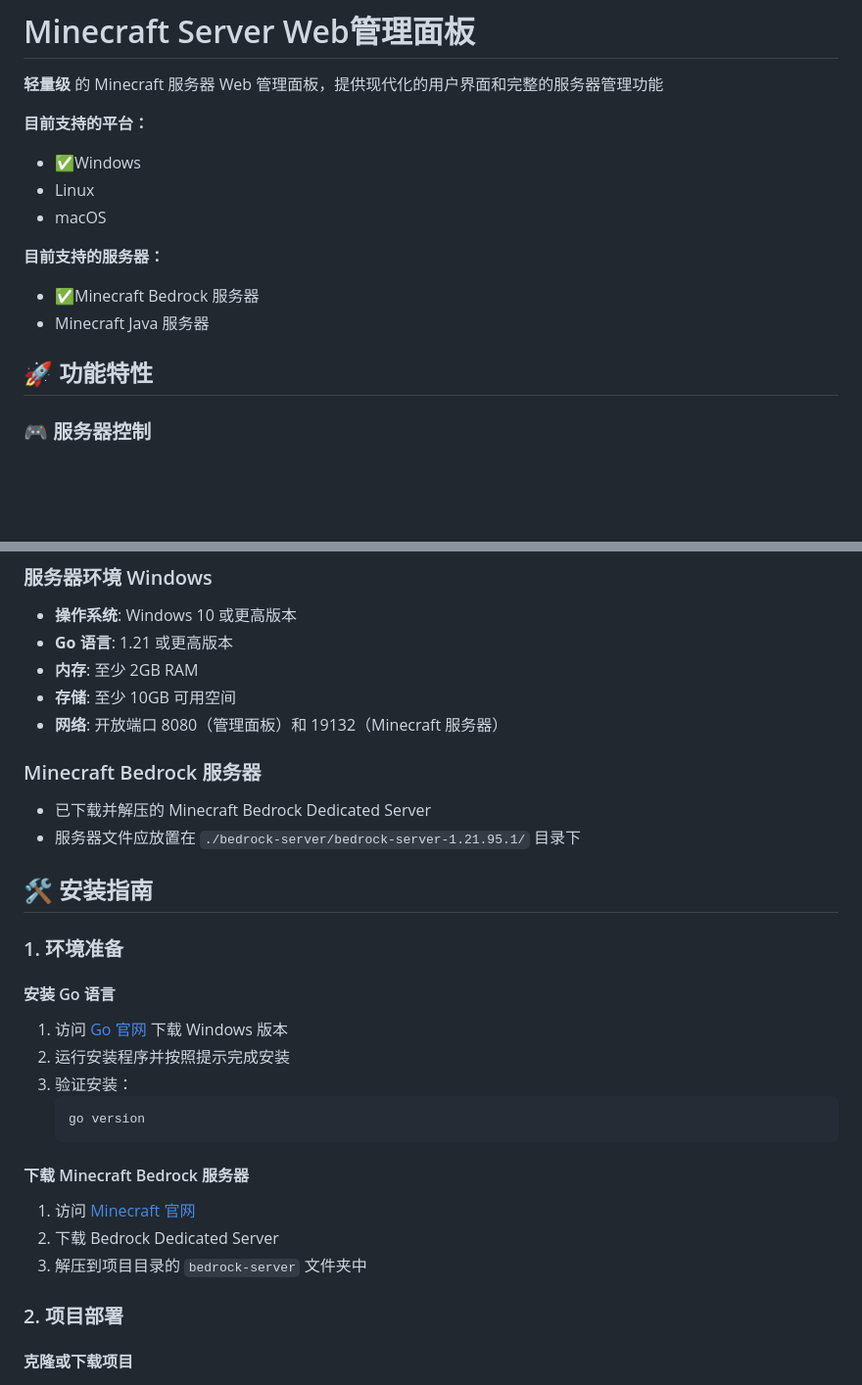
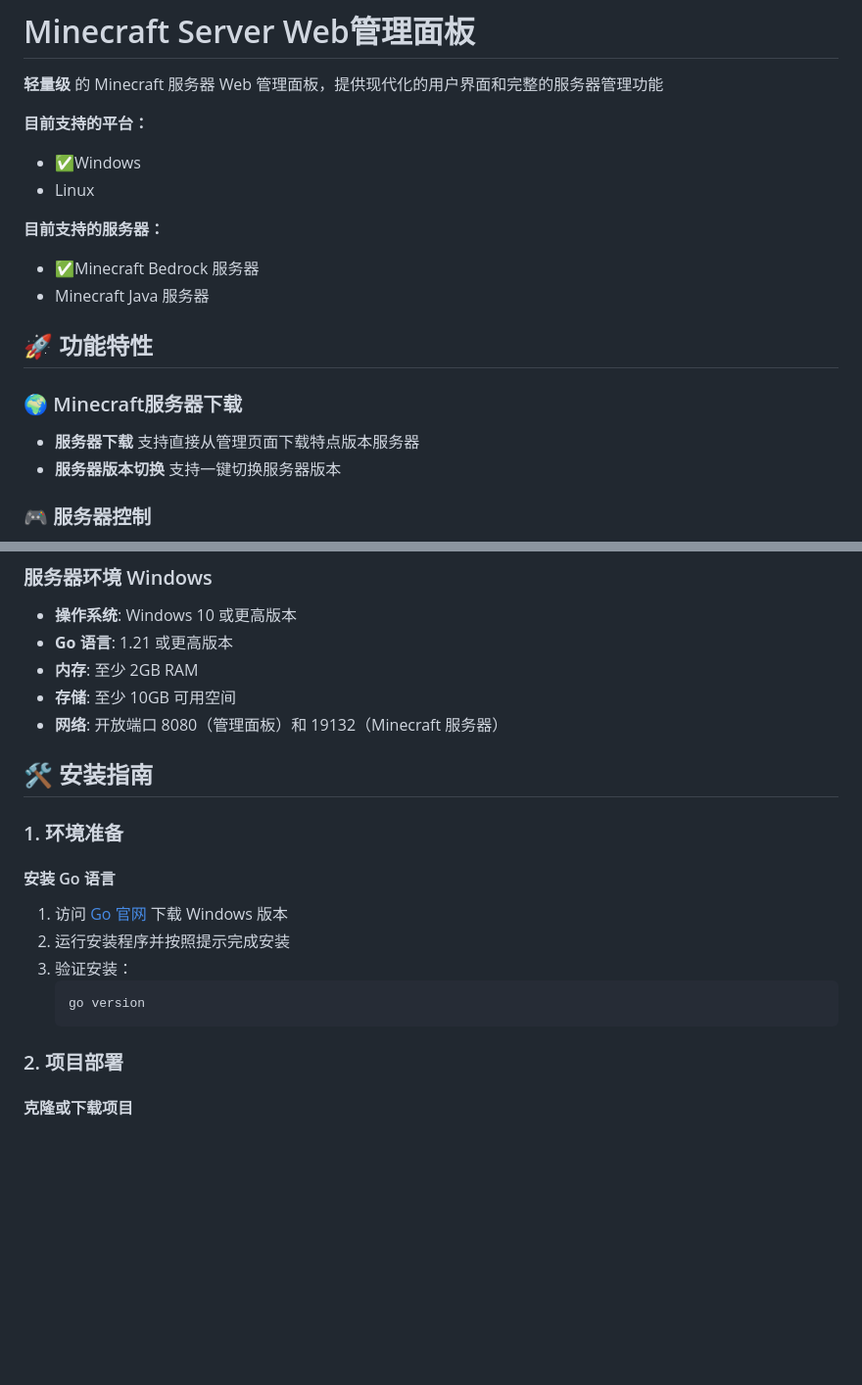
Before and after one commit to ckfanzhe/minecraft-easyserver, a Markdown page: docs/README_CN.md, 2 parts joined by grey strips. Shown at 98% size. GitHub-like rendering; blank space fills up the shorter version.

````diff
--- a/docs/README_CN.md
+++ b/docs/README_CN.md
@@ -5,13 +5,16 @@
 **目前支持的平台：**
 - ✅Windows
 - Linux
-- macOS
 
 **目前支持的服务器：**
 - ✅Minecraft Bedrock 服务器
 - Minecraft Java 服务器
 
 ## 🚀 功能特性
+
+### 🌍 Minecraft服务器下载
+- **服务器下载** 支持直接从管理页面下载特点版本服务器
+- **服务器版本切换** 支持一键切换服务器版本
 
 ### 🎮 服务器控制
 - **一键启动/停止/重启** Minecraft Bedrock 服务器
@@ -61,10 +65,6 @@
 - **内存**: 至少 2GB RAM
 - **存储**: 至少 10GB 可用空间
 - **网络**: 开放端口 8080（管理面板）和 19132（Minecraft 服务器）
-
-### Minecraft Bedrock 服务器
-- 已下载并解压的 Minecraft Bedrock Dedicated Server
-- 服务器文件应放置在 `./bedrock-server/bedrock-server-1.21.95.1/` 目录下
 
 ## 🛠️ 安装指南
 
@@ -77,11 +77,6 @@
    ```powershell
    go version
    ```
-
-#### 下载 Minecraft Bedrock 服务器
-1. 访问 [Minecraft 官网](https://www.minecraft.net/en-us/download/server/bedrock)
-2. 下载 Bedrock Dedicated Server
-3. 解压到项目目录的 `bedrock-server` 文件夹中
 
 ### 2. 项目部署
 
````
Also changed, not shown: other parts of docs/README_CN.md (+9 -39 lines), readme.md (+24 -51 lines), docs/resources/screenshot-en-download.png (added), docs/resources/screenshot-en-home.png (added), docs/resources/screenshot-en.png (deleted), docs/resources/screenshot-zh-download.png (added), docs/resources/screenshot-zh-home.png (added).
